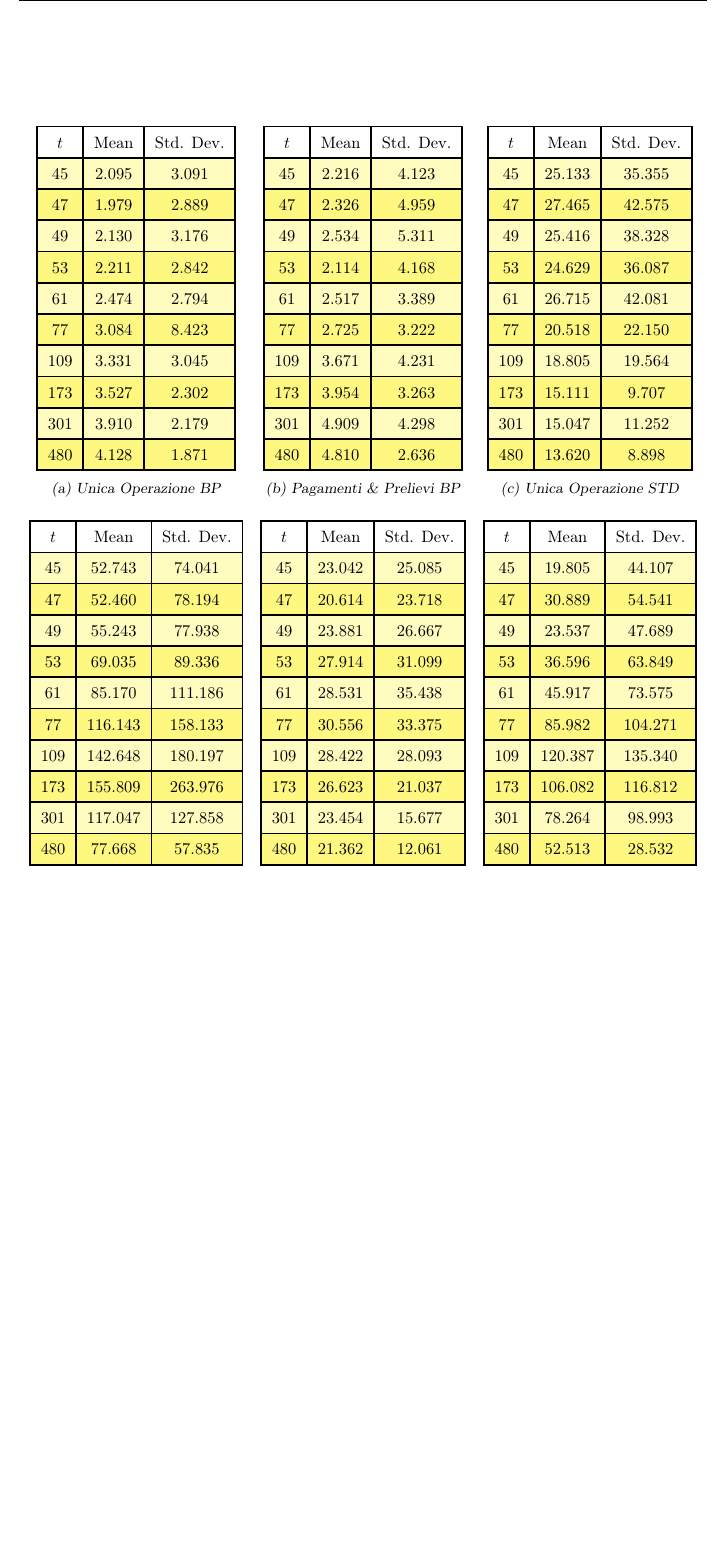
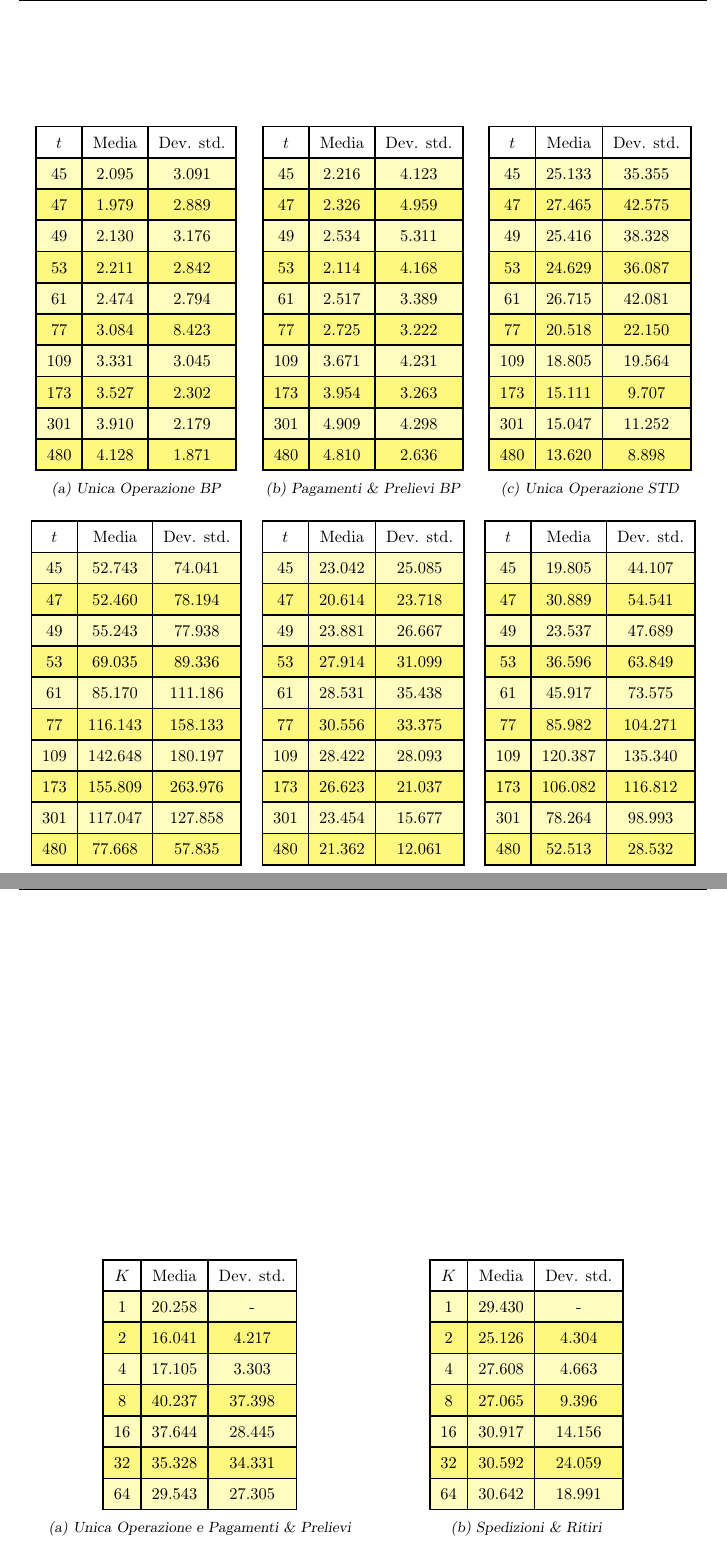
Before and after one commit to tibwere/pmcsn-project, a LaTeX document (doc/report.tex, which reads doc/chapters/08-esperimenti-simulazione.tex): part of page 37 of 39 before the commit and two parts of pages 37 and 39 of 40 after it, the two joined at a grey line, cut at the place of the change, the shorter picture padded with empty space. Compiled offline with pdfLaTeX.

Commit message:
Completata prima parte del progetto (FORSE)

```diff
--- a/doc/chapters/08-esperimenti-simulazione.tex
+++ b/doc/chapters/08-esperimenti-simulazione.tex
@@ -481,7 +480,7 @@ $t$ & Mean & Std. Dev. \\
 {\tablecolors
 \begin{tabular}{|c|c|c|}
 \hline
-$t$ & Mean & Std. Dev. \\
+$t$ & Media & Dev. std. \\
 \hline
 45 & 2.095 & 3.091 \\
 \hline
@@ -511,7 +510,7 @@ $t$ & Mean & Std. Dev. \\
 {\tablecolors
 \begin{tabular}{|c|c|c|}
 \hline
-$t$ & Mean & Std. Dev. \\
+$t$ & Media & Dev. std. \\
 \hline
 45 & 2.216 & 4.123 \\
 \hline
@@ -541,7 +540,7 @@ $t$ & Mean & Std. Dev. \\
 {\tablecolors
 \begin{tabular}{|c|c|c|}
 \hline
-$t$ & Mean & Std. Dev. \\
+$t$ & Media & Dev. std. \\
 \hline
 45 & 25.133 & 35.355 \\
 \hline
@@ -574,7 +573,7 @@ $t$ & Mean & Std. Dev. \\
 {\tablecolors
 \begin{tabular}{|c|c|c|}
 \hline
-$t$ & Mean & Std. Dev. \\
+$t$ & Media & Dev. std. \\
 \hline
 45 & 52.743 & 74.041 \\
 \hline
@@ -604,7 +603,7 @@ $t$ & Mean & Std. Dev. \\
 {\tablecolors
 \begin{tabular}{|c|c|c|}
 \hline
-$t$ & Mean & Std. Dev. \\
+$t$ & Media & Dev. std. \\
 \hline
 45 & 23.042 & 25.085 \\
 \hline
@@ -634,7 +633,7 @@ $t$ & Mean & Std. Dev. \\
 {\tablecolors
 \begin{tabular}{|c|c|c|}
 \hline
-$t$ & Mean & Std. Dev. \\
+$t$ & Media & Dev. std. \\
 \hline
 45 & 19.805 & 44.107 \\
 \hline
@@ -708,6 +707,61 @@ $t$ & Mean & Std. Dev. \\
 \label{fig:esperimenti-simulazione-3}
 \end{figure}
 
+\begin{table}[ht]
+\centering
+\begin{subtable}{0.475\textwidth}
+\centering
+{\tablecolors
+\begin{tabular}{|c|c|c|}
+\hline
+$K$ & Media & Dev. std. \\
+\hline
+1 & 20.258 & - \\
+\hline
+2 & 16.041 & 4.217 \\
+\hline
+4 & 17.105 & 3.303 \\
+\hline
+8 & 40.237 & 37.398 \\
+\hline
+16 & 37.644 & 28.445 \\
+\hline
+32 & 35.328 & 34.331 \\
+\hline
+64 & 29.543 & 27.305 \\
+\hline
+\end{tabular}}
+\caption{\uo{} e \pp{}}
+\label{table:esperimenti-simulazione-4a}
+\end{subtable}%
+\begin{subtable}{0.475\textwidth}
+\centering
+{\tablecolors
+\begin{tabular}{|c|c|c|}
+\hline
+$K$ & Media & Dev. std. \\
+\hline
+1 & 29.430 & - \\
+\hline
+2 & 25.126 & 4.304 \\
+\hline
+4 & 27.608 & 4.663 \\
+\hline
+8 & 27.065 & 9.396 \\
+\hline
+16 & 30.917 & 14.156 \\
+\hline
+32 & 30.592 & 24.059 \\
+\hline
+64 & 30.642 & 18.991 \\
+\hline
+\end{tabular}}
+\caption{\sr{}}
+\label{table:esperimenti-simulazione-4b}
+\end{subtable}
+\caption{Raggiungimento dello stato stazionario del sistema}
+\label{table:esperimenti-simulazione-4}
+\end{table}
 
 \begin{figure}[ht]
 \centering
```
Also changed, not shown: doc/chapters/08-esperimenti-simulazione.tex (23 more changed lines).
